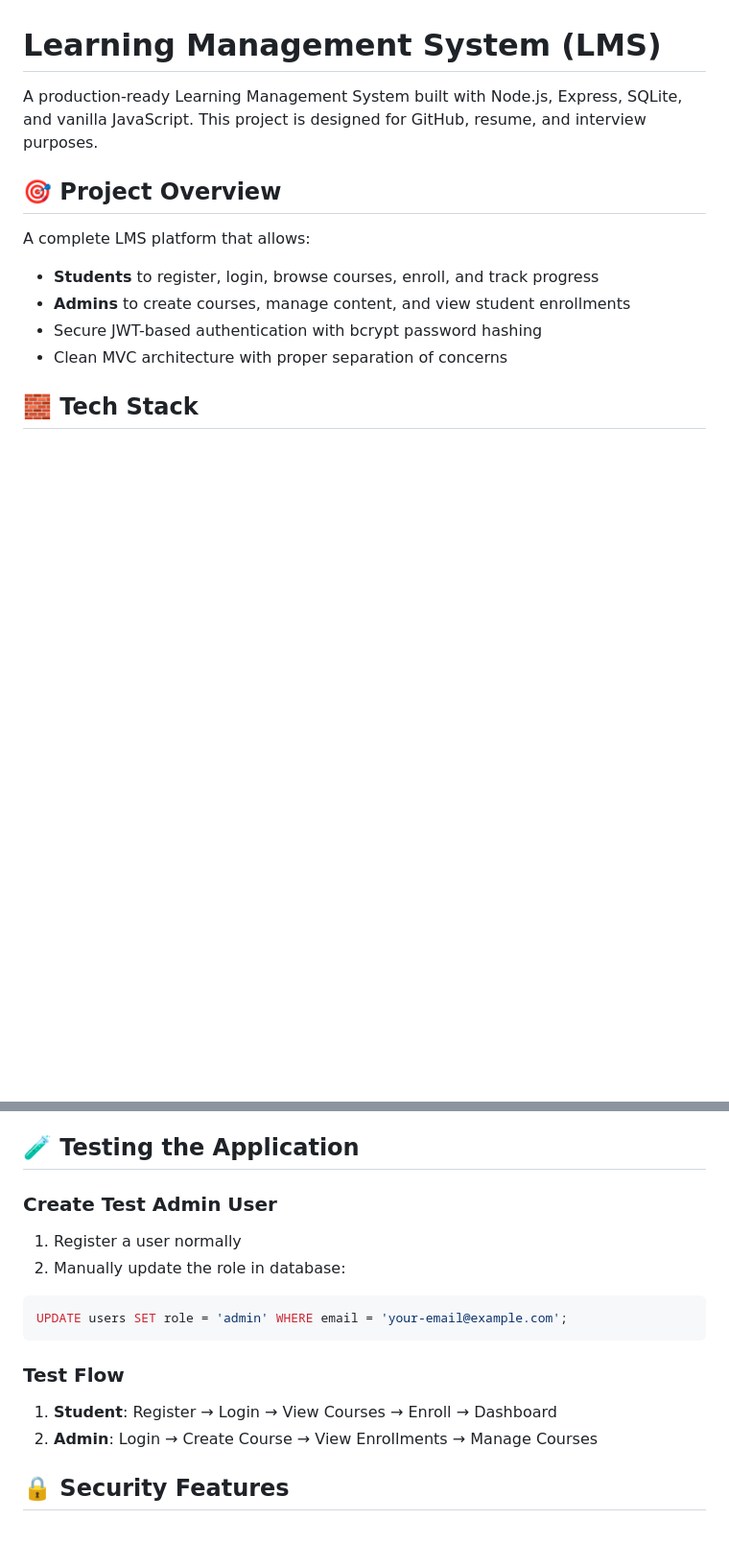
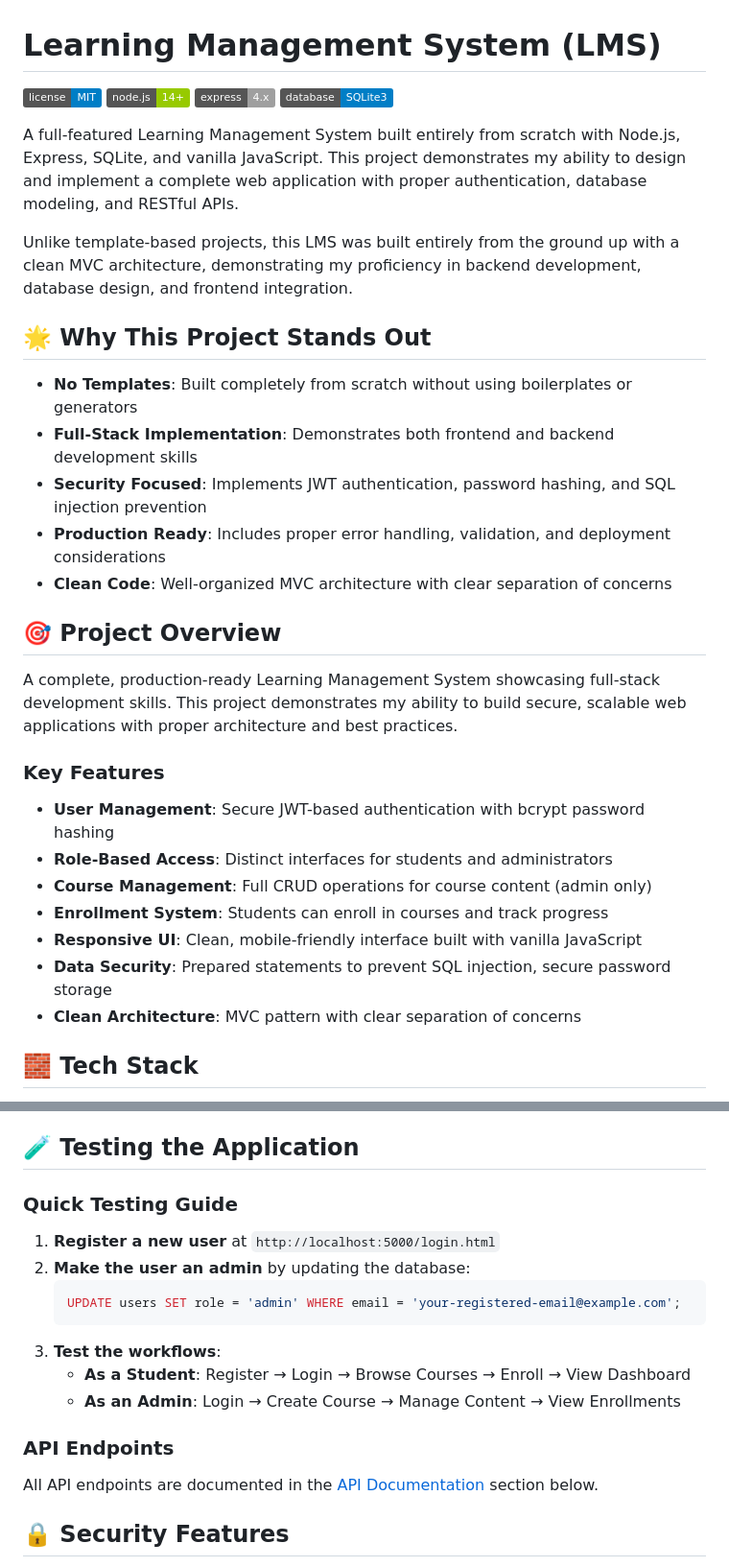
Before and after one commit to Vinaysv123/lms2, a Markdown page: README.md, 2 parts joined by grey strips. Shown at 96% size. GitHub-like rendering; badges without logos; blank space fills up the shorter version.

````diff
--- a/README.md
+++ b/README.md
@@ -1,14 +1,34 @@
 # Learning Management System (LMS)
 
-A production-ready Learning Management System built with Node.js, Express, SQLite, and vanilla JavaScript. This project is designed for GitHub, resume, and interview purposes.
+![License](https://img.shields.io/badge/license-MIT-blue.svg)
+![Node.js](https://img.shields.io/badge/node.js-14%2B-green.svg)
+![Express](https://img.shields.io/badge/express-4.x-lightgrey.svg)
+![SQLite](https://img.shields.io/badge/database-SQLite3-blue.svg)
+
+A full-featured Learning Management System built entirely from scratch with Node.js, Express, SQLite, and vanilla JavaScript. This project demonstrates my ability to design and implement a complete web application with proper authentication, database modeling, and RESTful APIs.
+
+Unlike template-based projects, this LMS was built entirely from the ground up with a clean MVC architecture, demonstrating my proficiency in backend development, database design, and frontend integration.
+
+## 🌟 Why This Project Stands Out
+
+- **No Templates**: Built completely from scratch without using boilerplates or generators
+- **Full-Stack Implementation**: Demonstrates both frontend and backend development skills
+- **Security Focused**: Implements JWT authentication, password hashing, and SQL injection prevention
+- **Production Ready**: Includes proper error handling, validation, and deployment considerations
+- **Clean Code**: Well-organized MVC architecture with clear separation of concerns
 
 ## 🎯 Project Overview
 
-A complete LMS platform that allows:
-- **Students** to register, login, browse courses, enroll, and track progress
-- **Admins** to create courses, manage content, and view student enrollments
-- Secure JWT-based authentication with bcrypt password hashing
-- Clean MVC architecture with proper separation of concerns
+A complete, production-ready Learning Management System showcasing full-stack development skills. This project demonstrates my ability to build secure, scalable web applications with proper architecture and best practices.
+
+### Key Features
+- **User Management**: Secure JWT-based authentication with bcrypt password hashing
+- **Role-Based Access**: Distinct interfaces for students and administrators
+- **Course Management**: Full CRUD operations for course content (admin only)
+- **Enrollment System**: Students can enroll in courses and track progress
+- **Responsive UI**: Clean, mobile-friendly interface built with vanilla JavaScript
+- **Data Security**: Prepared statements to prevent SQL injection, secure password storage
+- **Clean Architecture**: MVC pattern with clear separation of concerns
 
 ## 🧱 Tech Stack
 
@@ -250,16 +254,19 @@ npm run dev
 
 ## 🧪 Testing the Application
 
-### Create Test Admin User
-1. Register a user normally
-2. Manually update the role in database:
-```sql
-UPDATE users SET role = 'admin' WHERE email = 'your-email@example.com';
-```
+### Quick Testing Guide
 
-### Test Flow
-1. **Student**: Register → Login → View Courses → Enroll → Dashboard
-2. **Admin**: Login → Create Course → View Enrollments → Manage Courses
+1. **Register a new user** at `http://localhost:5000/login.html`
+2. **Make the user an admin** by updating the database:
+   ```sql
+   UPDATE users SET role = 'admin' WHERE email = 'your-registered-email@example.com';
+   ```
+3. **Test the workflows**:
+   - **As a Student**: Register → Login → Browse Courses → Enroll → View Dashboard
+   - **As an Admin**: Login → Create Course → Manage Content → View Enrollments
+
+### API Endpoints
+All API endpoints are documented in the [API Documentation](#-api-endpoints) section below.
 
 ## 🔒 Security Features
 
````
Also changed, not shown: other parts of README.md (+60 -53 lines).
